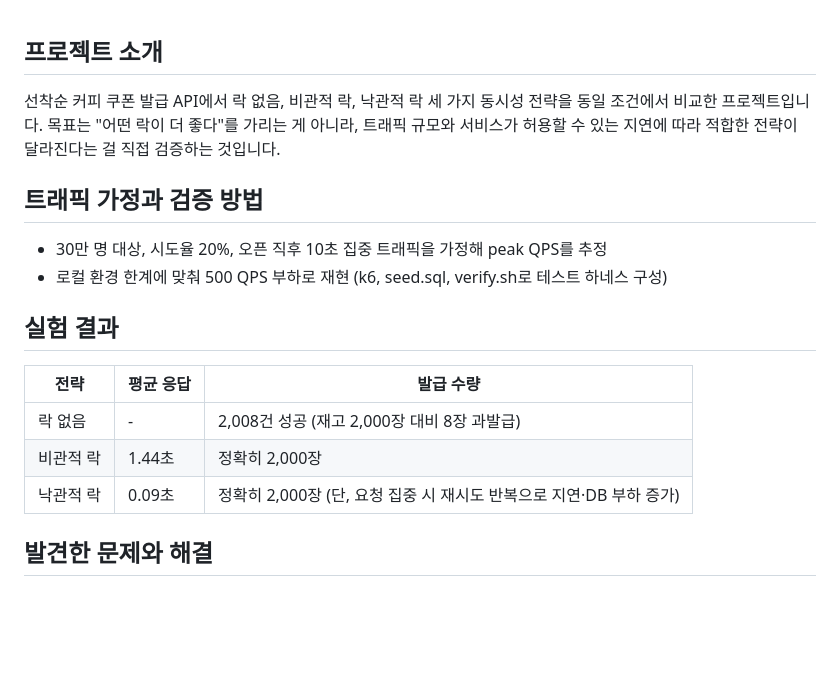
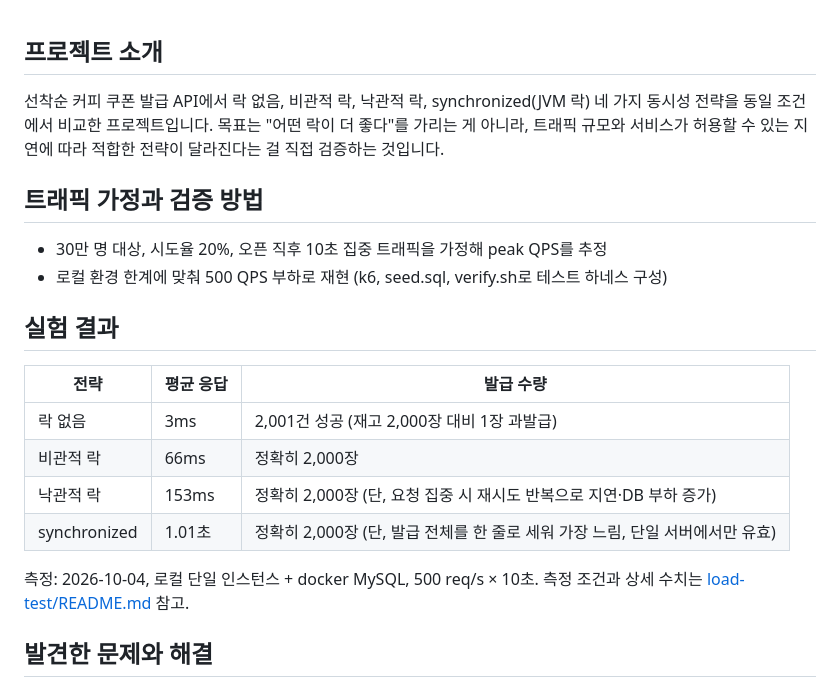
Before and after one commit to DeveloperAcademy-POSTECH/2026-C5-M4-NohEul, a Markdown page: README.md, the part around the change. GitHub-like rendering; blank space fills up the shorter version.

```diff
--- a/README.md
+++ b/README.md
@@ -1,6 +1,6 @@
 ## 프로젝트 소개
 
-선착순 커피 쿠폰 발급 API에서 락 없음, 비관적 락, 낙관적 락 세 가지 동시성 전략을 동일 조건에서 비교한 프로젝트입니다.
+선착순 커피 쿠폰 발급 API에서 락 없음, 비관적 락, 낙관적 락, synchronized(JVM 락) 네 가지 동시성 전략을 동일 조건에서 비교한 프로젝트입니다.
 목표는 "어떤 락이 더 좋다"를 가리는 게 아니라, 트래픽 규모와 서비스가 허용할 수 있는 지연에 따라 적합한 전략이 달라진다는 걸 직접 검증하는 것입니다.
 
 ## 트래픽 가정과 검증 방법
@@ -12,9 +12,12 @@
 
 | 전략 | 평균 응답 | 발급 수량 |
 | --- | --- | --- |
-| 락 없음 | - | 2,008건 성공 (재고 2,000장 대비 8장 과발급) |
-| 비관적 락 | 1.44초 | 정확히 2,000장 |
-| 낙관적 락 | 0.09초 | 정확히 2,000장 (단, 요청 집중 시 재시도 반복으로 지연·DB 부하 증가) |
+| 락 없음 | 3ms | 2,001건 성공 (재고 2,000장 대비 1장 과발급) |
+| 비관적 락 | 66ms | 정확히 2,000장 |
+| 낙관적 락 | 153ms | 정확히 2,000장 (단, 요청 집중 시 재시도 반복으로 지연·DB 부하 증가) |
+| synchronized | 1.01초 | 정확히 2,000장 (단, 발급 전체를 한 줄로 세워 가장 느림, 단일 서버에서만 유효) |
+
+측정: 2026-10-04, 로컬 단일 인스턴스 + docker MySQL, 500 req/s × 10초. 측정 조건과 상세 수치는 [load-test/README.md](coffee-coupon-api/load-test/README.md) 참고.
 
 ## 발견한 문제와 해결
 
```
Also changed, not shown: coffee-coupon-api/load-test/README.md (+9 -6 lines).
